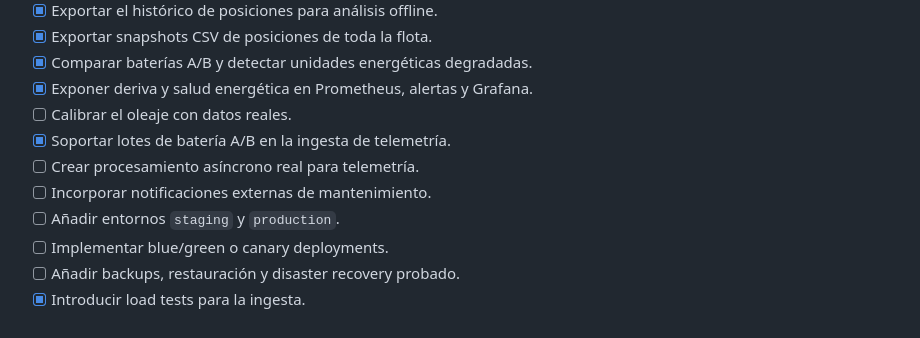
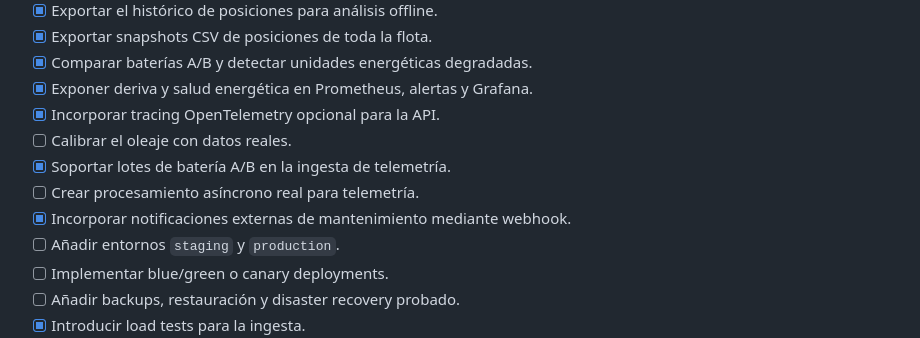
Before and after one commit to AlexEncoded/Tidewatch, a Markdown page: README.md, the part around the change. Rendered like a GitHub page.

Commit message:
Sync project roadmap checklist

```diff
--- a/README.md
+++ b/README.md
@@ -88,10 +88,11 @@ esta fase de aprendizaje.
 - [x] Exportar snapshots CSV de posiciones de toda la flota.
 - [x] Comparar baterías A/B y detectar unidades energéticas degradadas.
 - [x] Exponer deriva y salud energética en Prometheus, alertas y Grafana.
+- [x] Incorporar tracing OpenTelemetry opcional para la API.
 - [ ] Calibrar el oleaje con datos reales.
 - [x] Soportar lotes de batería A/B en la ingesta de telemetría.
 - [ ] Crear procesamiento asíncrono real para telemetría.
-- [ ] Incorporar notificaciones externas de mantenimiento.
+- [x] Incorporar notificaciones externas de mantenimiento mediante webhook.
 - [ ] Añadir entornos `staging` y `production`.
 - [ ] Implementar blue/green o canary deployments.
 - [ ] Añadir backups, restauración y disaster recovery probado.
```
